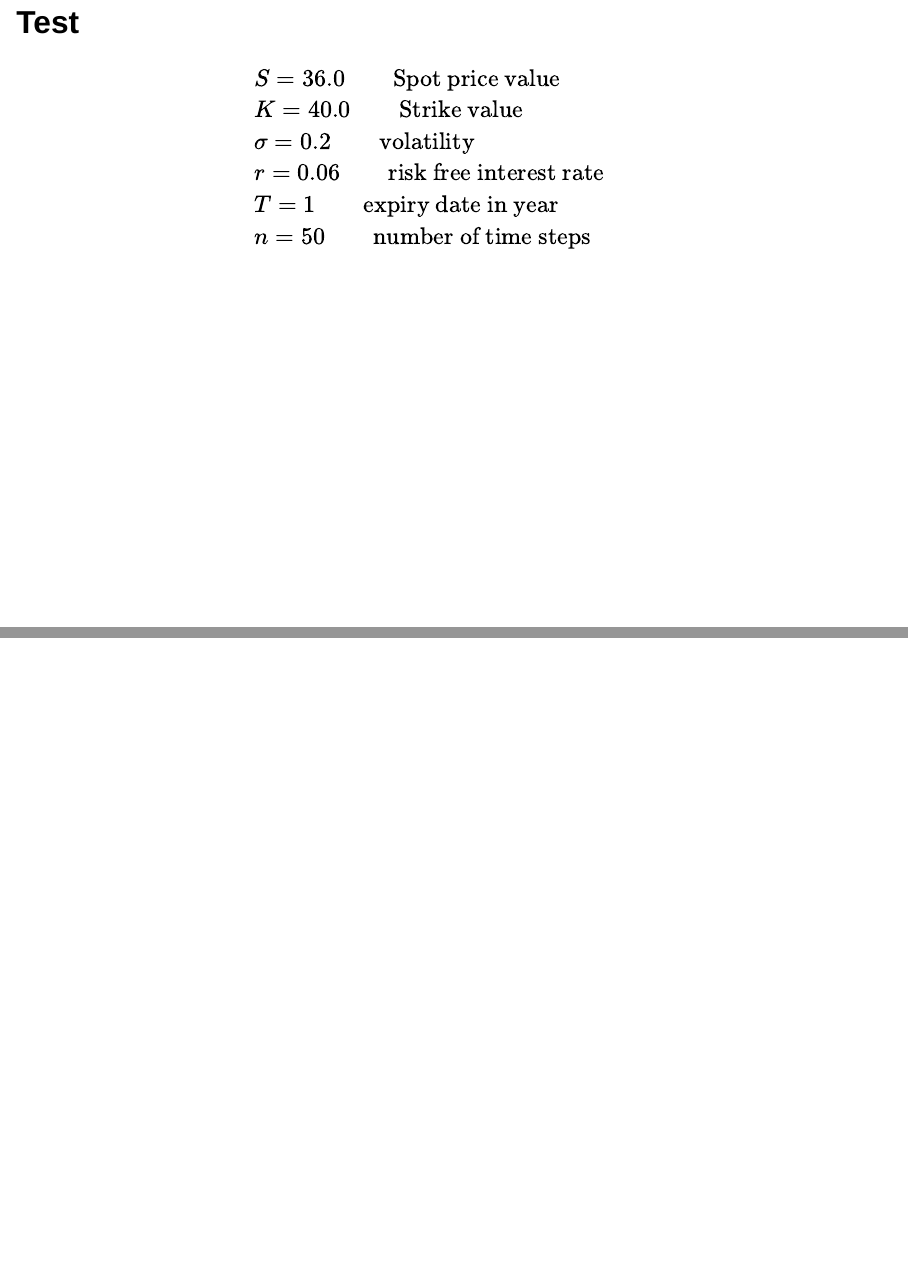
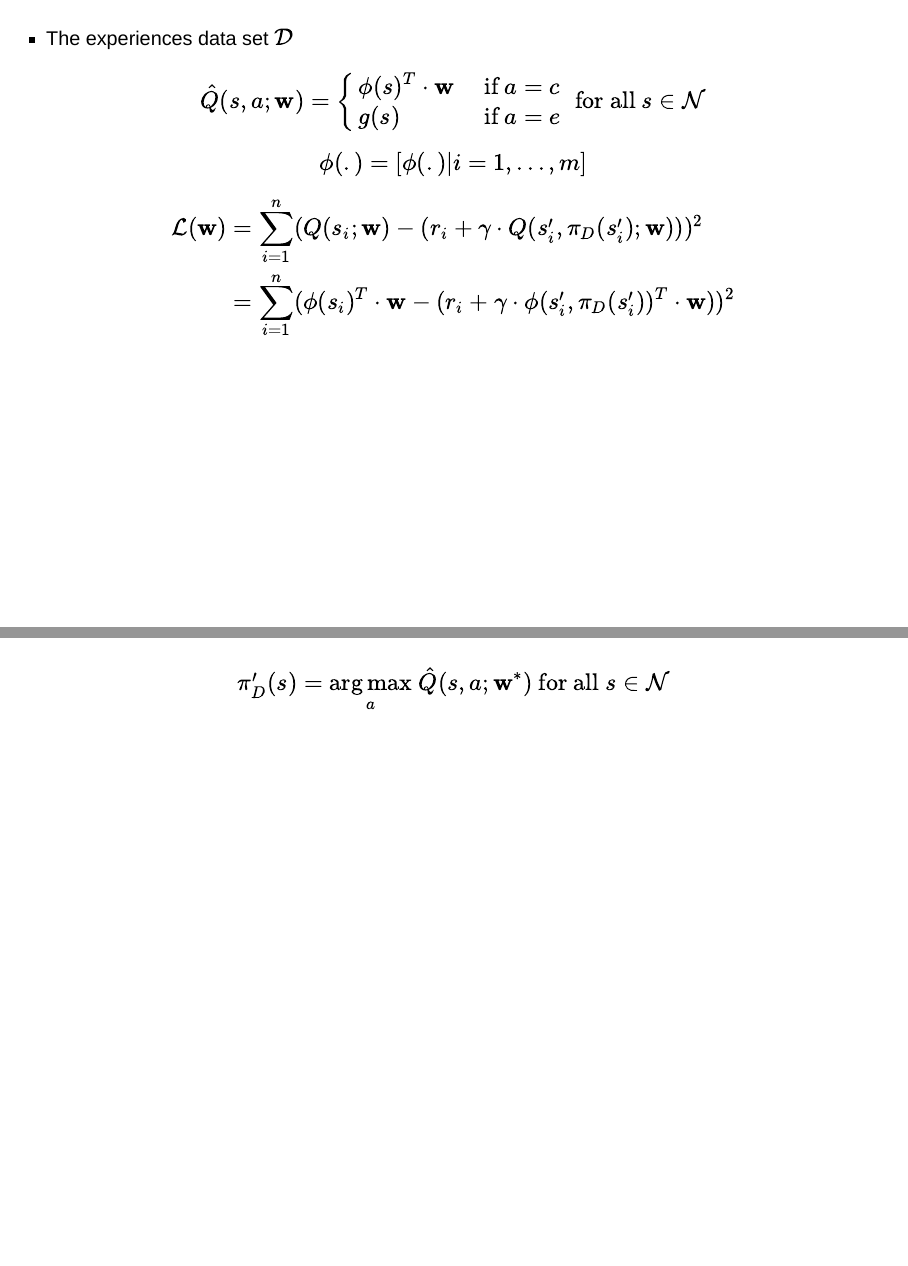
Before and after one commit to Peymankor/Tutorial-Derivative-Pricing, a Quarto document (note/presentaion.qmd): pages 5 and 6 of 6 before the commit and pages 6 and 7 of 7 after it, joined at a grey line. Rendered offline with R 4.5, knitr and Pandoc in place of Quarto, with nearby package versions; drawn as Slidy slides in place of the format the file asks for.

Commit message:
change in presentaion

```diff
--- a/note/presentaion.qmd
+++ b/note/presentaion.qmd
@@ -63,3 +63,26 @@
 \end{align}
 
 ##
+- The experiences data set $\mathcal{D}$
+
+$$
+\hat{Q}(s,a; \mathbf{w}) =
+\begin{cases}
+\mathbf{\phi}(s)^T \cdot \mathbf{w} & \text{ if } a = c \\
+g(s) & \text{ if } a = e
+\end{cases}
+\text{ for all } s \in \mathcal{N}
+$$
+
+$$
+\phi(.) = [\phi(.)|i=1,...,m]
+$$
+
+
+\begin{align*}
+\mathcal{L}(\mathbf{w}) & = \sum_{i=1}^n (Q(s_i; \mathbf{w}) - (r_i + \gamma \cdot Q(s'_i,\pi_D(s'_i); \mathbf{w})))^2\\
+& = \sum_{i=1}^n (\mathbf{\phi}(s_i)^T \cdot \mathbf{w} - (r_i + \gamma \cdot \mathbf{\phi}(s'_i, \pi_D(s'_i))^T \cdot \mathbf{w}))^2
+\end{align*}
+
+##
+$$\pi'_D(s) = \underset{a}{\arg\max} \; \hat{Q}(s,a; \mathbf{w}^*) \text{ for all } s \in \mathcal{N}$$
```
Also changed, not shown: note/presentaion.html.
